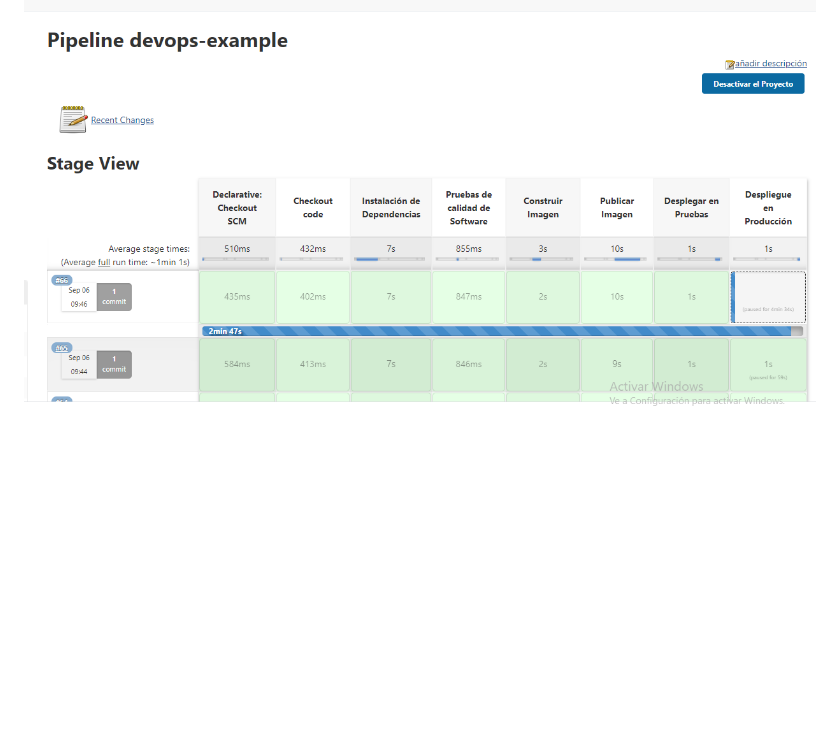
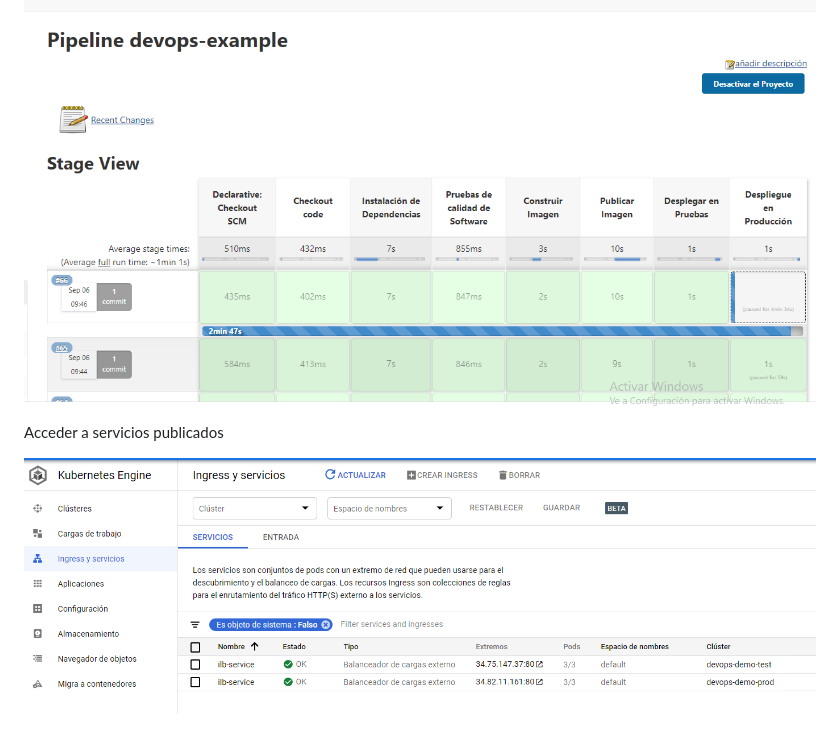
Before and after one commit to gamgustavo/ggamboac201504429, a Markdown page: README.md, the part around the change. Rendered like a GitHub page; pictures changed too: docs/img/servicios.PNG (added); blank space fills up the shorter version.

```diff
--- a/README.md
+++ b/README.md
@@ -311,3 +311,8 @@ git push origin master                          # Publicar el Cambio en rama mas
 El cambio en el repositorio incializa el pipeline creado en Jenkins
 
 ![](docs/img/deploy-devops.PNG)
+
+
+Acceder a servicios publicados
+
+![](docs/img/servicios.PNG)
```
Also changed, not shown: 1 other file.
